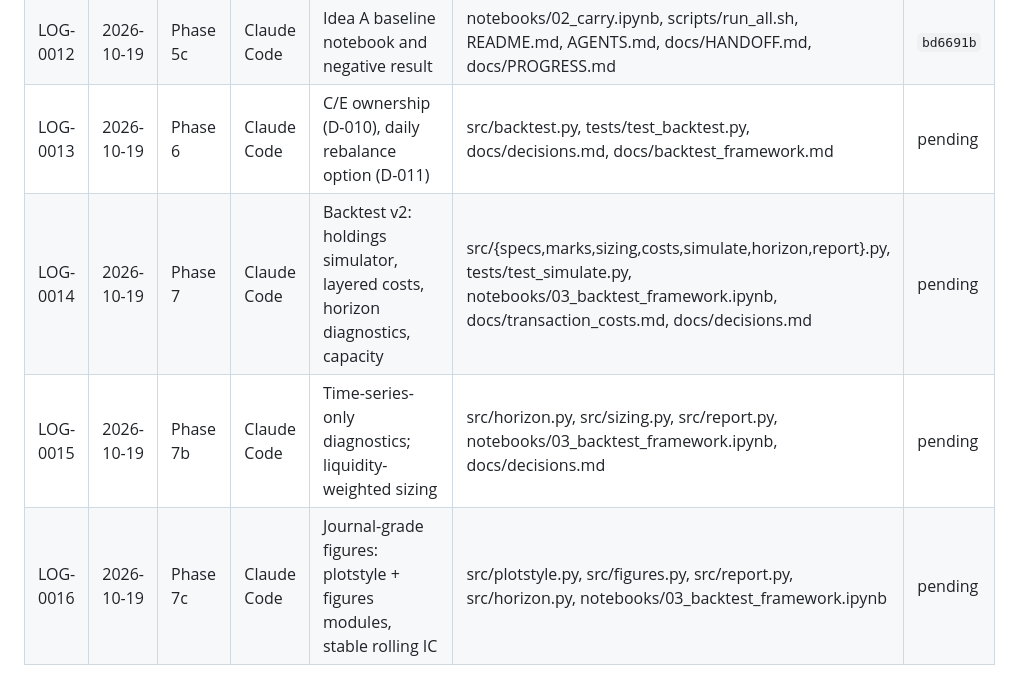
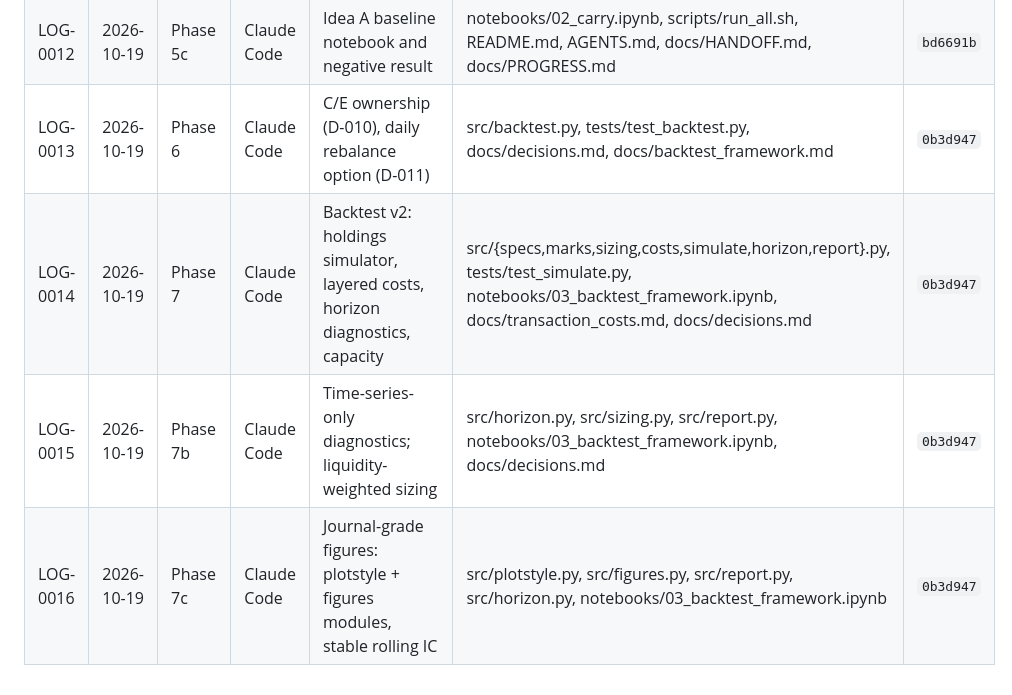
Before and after one commit to TianTian20021211/SystematicTradingCourse, a Markdown page: docs/logs/INDEX.md, the part around the change. Drawn GitHub-style.

```diff
--- a/docs/logs/INDEX.md
+++ b/docs/logs/INDEX.md
@@ -14,7 +14,7 @@
 | LOG-0010 | 2026-10-19 | Phase 5 | Claude Code | K=5 backtest panel, per-contract mark state, carry signal | src/curve.py, src/panel.py, src/signals.py, docs/PROGRESS.md, docs/decisions.md | `f2c4771` |
 | LOG-0011 | 2026-10-19 | Phase 5b | Claude Code | Return-based calendar-spread engine, metrics, tests | src/backtest.py, src/metrics.py, tests/*, docs/backtest_framework.md, docs/data_dictionary.md | `1b833c9` |
 | LOG-0012 | 2026-10-19 | Phase 5c | Claude Code | Idea A baseline notebook and negative result | notebooks/02_carry.ipynb, scripts/run_all.sh, README.md, AGENTS.md, docs/HANDOFF.md, docs/PROGRESS.md | `bd6691b` |
-| LOG-0013 | 2026-10-19 | Phase 6 | Claude Code | C/E ownership (D-010), daily rebalance option (D-011) | src/backtest.py, tests/test_backtest.py, docs/decisions.md, docs/backtest_framework.md | pending |
-| LOG-0014 | 2026-10-19 | Phase 7 | Claude Code | Backtest v2: holdings simulator, layered costs, horizon diagnostics, capacity | src/{specs,marks,sizing,costs,simulate,horizon,report}.py, tests/test_simulate.py, notebooks/03_backtest_framework.ipynb, docs/transaction_costs.md, docs/decisions.md | pending |
-| LOG-0015 | 2026-10-19 | Phase 7b | Claude Code | Time-series-only diagnostics; liquidity-weighted sizing | src/horizon.py, src/sizing.py, src/report.py, notebooks/03_backtest_framework.ipynb, docs/decisions.md | pending |
-| LOG-0016 | 2026-10-19 | Phase 7c | Claude Code | Journal-grade figures: plotstyle + figures modules, stable rolling IC | src/plotstyle.py, src/figures.py, src/report.py, src/horizon.py, notebooks/03_backtest_framework.ipynb | pending |
+| LOG-0013 | 2026-10-19 | Phase 6 | Claude Code | C/E ownership (D-010), daily rebalance option (D-011) | src/backtest.py, tests/test_backtest.py, docs/decisions.md, docs/backtest_framework.md | `0b3d947` |
+| LOG-0014 | 2026-10-19 | Phase 7 | Claude Code | Backtest v2: holdings simulator, layered costs, horizon diagnostics, capacity | src/{specs,marks,sizing,costs,simulate,horizon,report}.py, tests/test_simulate.py, notebooks/03_backtest_framework.ipynb, docs/transaction_costs.md, docs/decisions.md | `0b3d947` |
+| LOG-0015 | 2026-10-19 | Phase 7b | Claude Code | Time-series-only diagnostics; liquidity-weighted sizing | src/horizon.py, src/sizing.py, src/report.py, notebooks/03_backtest_framework.ipynb, docs/decisions.md | `0b3d947` |
+| LOG-0016 | 2026-10-19 | Phase 7c | Claude Code | Journal-grade figures: plotstyle + figures modules, stable rolling IC | src/plotstyle.py, src/figures.py, src/report.py, src/horizon.py, notebooks/03_backtest_framework.ipynb | `0b3d947` |
```
Also changed, not shown: docs/logs/AGENT_LOG.md (+4 -4 lines).
